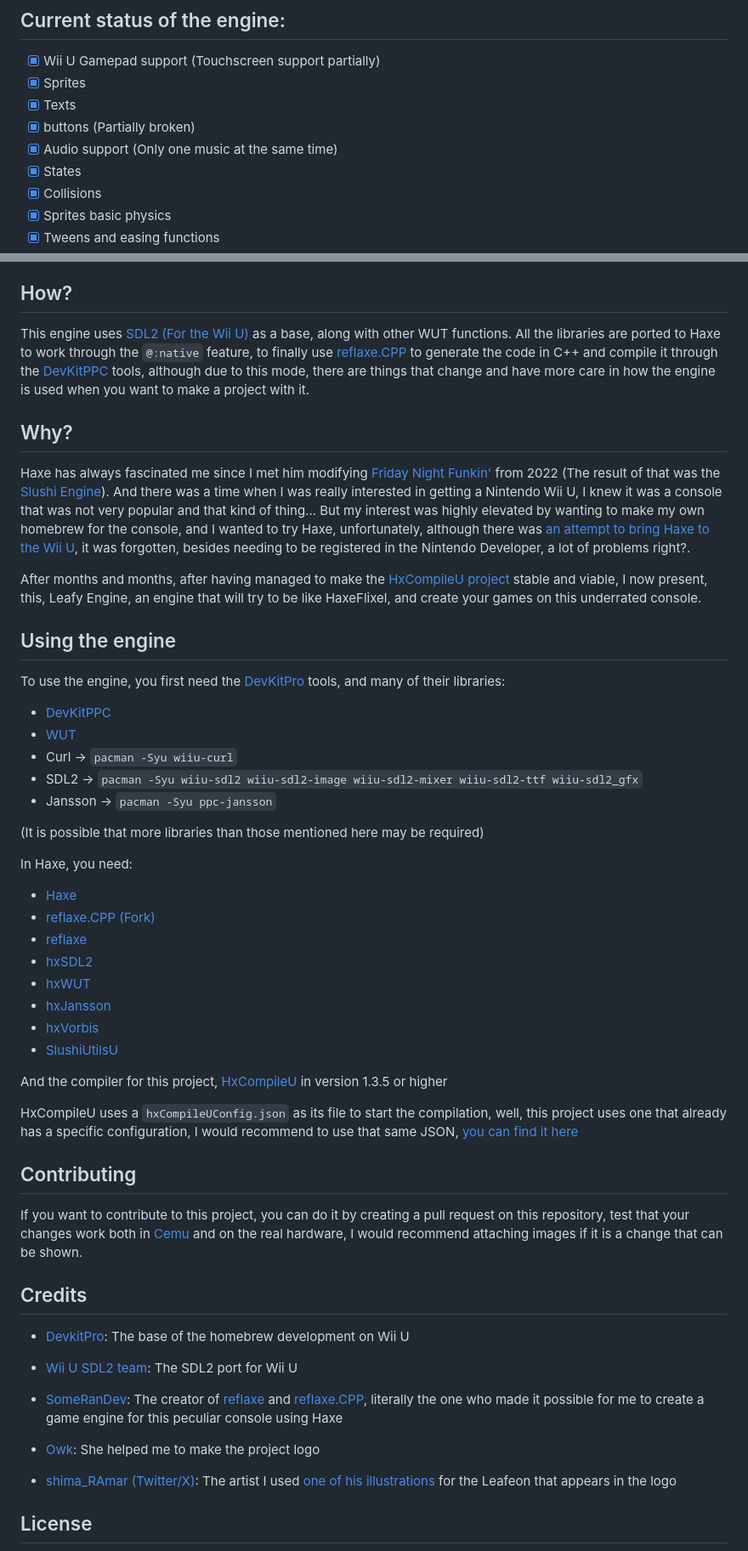
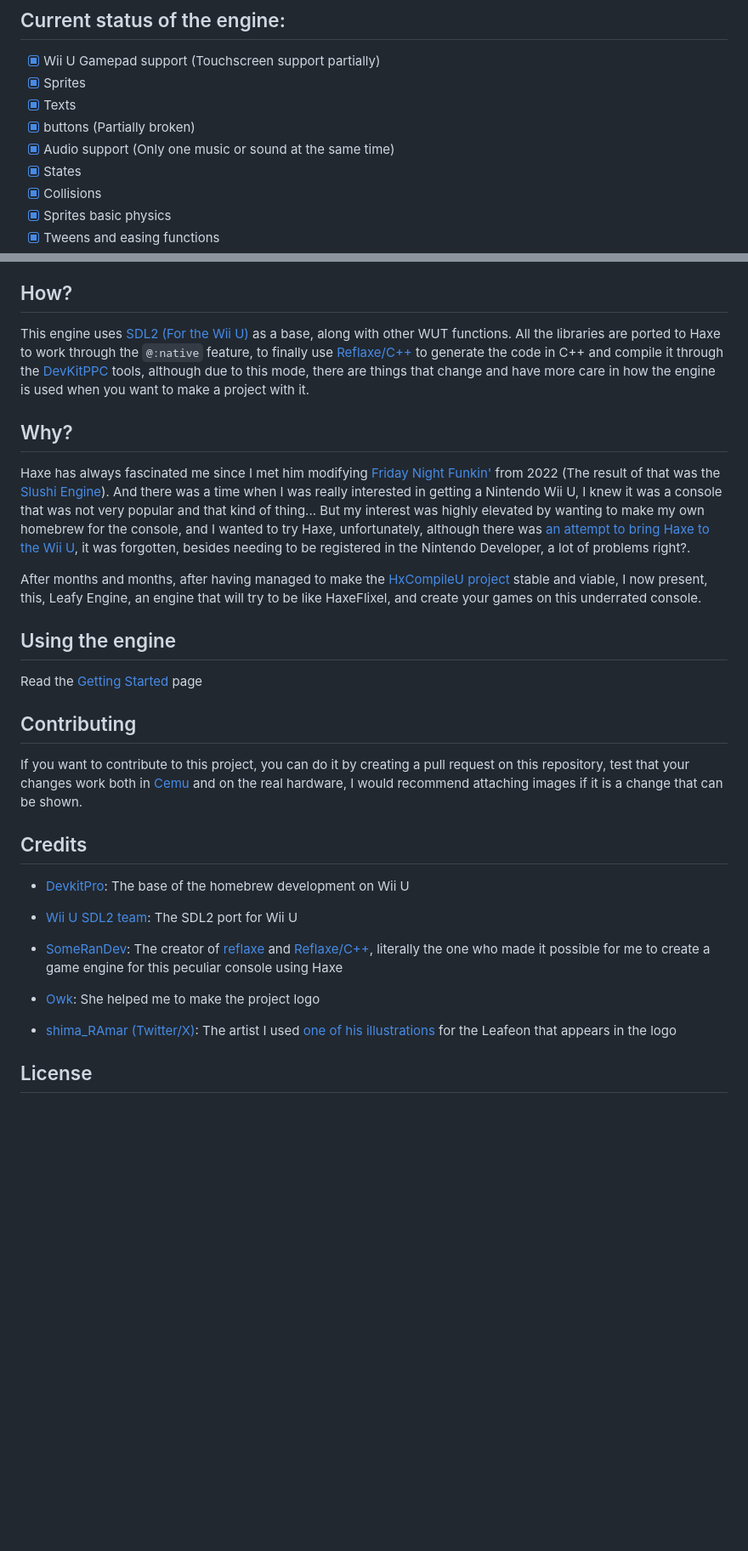
Before and after one commit to Slushi-Github/leafyEngine, a Markdown page: README.md, 2 parts joined by grey strips. Shown at 85% size. GitHub-like rendering; blank space fills up the shorter version.

```diff
--- a/README.md
+++ b/README.md
@@ -57,7 +57,7 @@ A code probably similar to one from [HaxeFlixel](https://haxeflixel.com/) right?
 - [x] Sprites
 - [x] Texts
 - [x] buttons (Partially broken)
-- [x] Audio support (Only one music at the same time)
+- [x] Audio support (Only one music or sound at the same time)
 - [x] States
 - [x] Collisions
 - [x] Sprites basic physics
@@ -72,7 +72,7 @@ A code probably similar to one from [HaxeFlixel](https://haxeflixel.com/) right?
 - [ ] Wii U Gamepad Microphone support
 
 ## How?
-This engine uses [SDL2 (For the Wii U)](https://github.com/devkitPro/SDL/tree/wiiu-sdl2-2.28) as a base, along with other WUT functions. All the libraries are ported to Haxe to work through the ``@:native`` feature, to finally use [reflaxe.CPP](https://github.com/SomeRanDev/reflaxe.CPP) to generate the code in C++ and compile it through the [DevKitPPC](https://wiibrew.org/wiki/DevkitPPC) tools, although due to this mode, there are things that change and have more care in how the engine is used when you want to make a project with it.
+This engine uses [SDL2 (For the Wii U)](https://github.com/devkitPro/SDL/tree/wiiu-sdl2-2.28) as a base, along with other WUT functions. All the libraries are ported to Haxe to work through the ``@:native`` feature, to finally use [Reflaxe/C++](https://github.com/SomeRanDev/reflaxe.CPP) to generate the code in C++ and compile it through the [DevKitPPC](https://wiibrew.org/wiki/DevkitPPC) tools, although due to this mode, there are things that change and have more care in how the engine is used when you want to make a project with it.
 
 ## Why?
 Haxe has always fascinated me since I met him modifying [Friday Night Funkin'](https://github.com/FunkinCrew/Funkin) from 2022 (The result of that was the [Slushi Engine](https://github.com/Slushi-Github/Slushi-Engine)). And there was a time when I was really interested in getting a Nintendo Wii U, I knew it was a console that was not very popular and that kind of thing... But my interest was highly elevated by wanting to make my own homebrew for the console, and I wanted to try Haxe, unfortunately, although there was [an attempt to bring Haxe to the Wii U](https://www.fortressofdoors.com/openfl-for-home-game-consoles/), it was forgotten, besides needing to be registered in the Nintendo Developer, a lot of problems right?.
@@ -80,30 +80,8 @@ Haxe has always fascinated me since I met him modifying [Friday Night Funkin'](h
 After months and months, after having managed to make the [HxCompileU project](https://github.com/Slushi-Github/hxCompileU) stable and viable, I now present, this, Leafy Engine, an engine that will try to be like HaxeFlixel, and create your games on this underrated console.
 
 ## Using the engine
-To use the engine, you first need the [DevKitPro](https://devkitpro.org/wiki/Getting_Started) tools, and many of their libraries:
 
-- [DevKitPPC](https://wiibrew.org/wiki/DevkitPPC)
-- [WUT](https://github.com/devkitPro/wut)
-- Curl -> ``pacman -Syu wiiu-curl``
-- SDL2 -> ``pacman -Syu wiiu-sdl2 wiiu-sdl2-image wiiu-sdl2-mixer wiiu-sdl2-ttf wiiu-sdl2_gfx``
-- Jansson -> ``pacman -Syu ppc-jansson``
-
-(It is possible that more libraries than those mentioned here may be required)
-
-In Haxe, you need:
-
-- [Haxe](https://haxe.org/)
-- [reflaxe.CPP (Fork)](https://github.com/Slushi-Github/reflaxe.CPP)
-- [reflaxe](https://github.com/someRanDev/reflaxe)
-- [hxSDL2](https://github.com/Slushi-Github/hxSDL2)
-- [hxWUT](https://github.com/Slushi-Github/hxWUT)
-- [hxJansson](https://github.com/Slushi-Github/hxJansson)
-- [hxVorbis](https://github.com/Slushi-Github/hxVorbis)
-- [SlushiUtilsU](https://github.com/Slushi-Github/slushiUtilsU)
-
-And the compiler for this project, [HxCompileU](https://github.com/Slushi-Github/hxCompileU) in version 1.3.5 or higher
-
-HxCompileU uses a ``hxCompileUConfig.json`` as its file to start the compilation, well, this project uses one that already has a specific configuration, I would recommend to use that same JSON, [you can find it here](https://github.com/Slushi-Github/leafyEngine/blob/main/setup/hxCompileUConfig.json)
+Read the [Getting Started](https://github.com/Slushi-Github/leafyEngine/blob/main/docs/wiki/Getting-Started.md) page
 
 ## Contributing
 If you want to contribute to this project, you can do it by creating a pull request on this repository, test that your changes work both in [Cemu](https://github.com/cemu-project/Cemu) and on the real hardware, I would recommend attaching images if it is a change that can be shown.
@@ -113,5 +91,5 @@ If you want to contribute to this project, you can do it by creating a pull requ
 
 - [Wii U SDL2 team](https://github.com/devkitPro/SDL/tree/wiiu-sdl2-2.28): The SDL2 port for Wii U
 
-- [SomeRanDev](https://github.com/SomeRanDev): The creator of [reflaxe](https://github.com/SomeRanDev/reflaxe) and [reflaxe.CPP](https://github.com/SomeRanDev/reflaxe.CPP), literally the one who made it possible for me to create a game engine for this peculiar console using Haxe
+- [SomeRanDev](https://github.com/SomeRanDev): The creator of [reflaxe](https://github.com/SomeRanDev/reflaxe) and [Reflaxe/C++](https://github.com/SomeRanDev/reflaxe.CPP), literally the one who made it possible for me to create a game engine for this peculiar console using Haxe
 
```
Also changed, not shown: other parts of README.md (+2 -2 lines).
